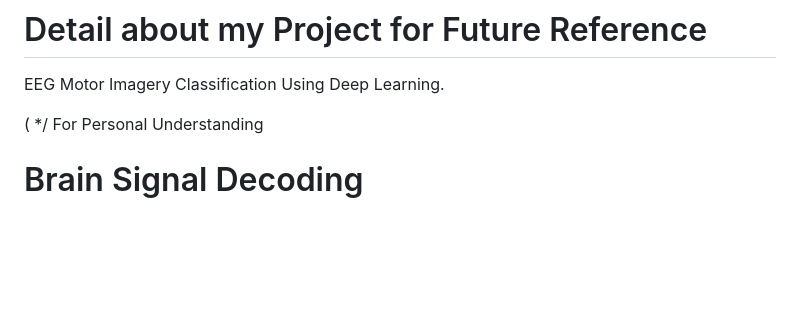
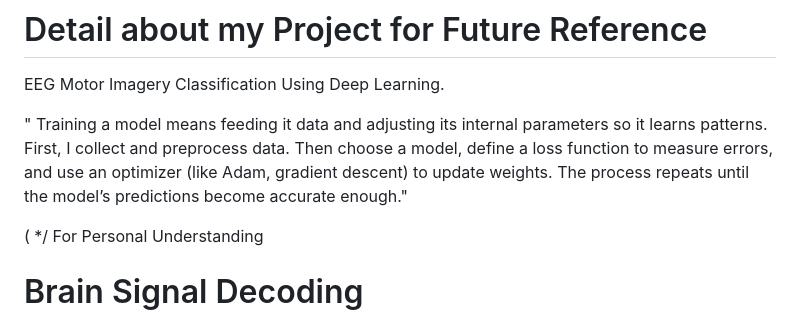
Before and after one commit to AdeebaRafi/EEG_Classification_BCI, a Markdown page: README1.md, the part around the change. Rendered like a GitHub page; blank space fills up the shorter version.

```diff
--- a/README1.md
+++ b/README1.md
@@ -2,6 +2,8 @@
 # Detail about my Project for Future Reference
 
 EEG Motor Imagery Classification Using Deep Learning.
+
+" Training a model means feeding it data and adjusting its internal parameters so it learns patterns. First, I collect and preprocess data. Then choose a model, define a loss function to measure errors, and use an optimizer (like Adam, gradient descent) to update weights. The process repeats until the model’s predictions become accurate enough."
 
 ( */ For Personal Understanding
 # Brain Signal Decoding
```
